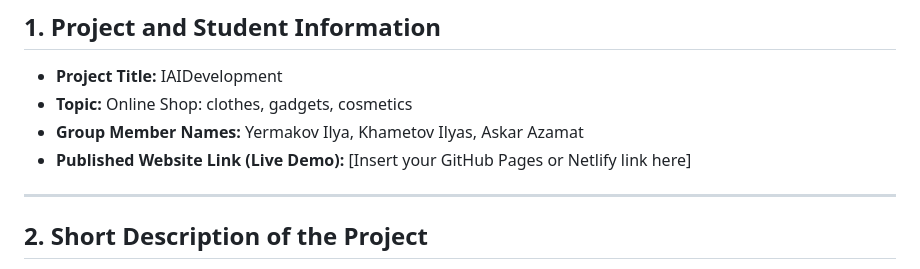
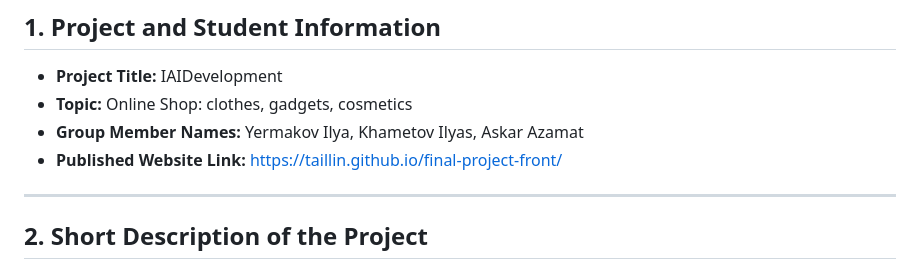
Before and after one commit to Taillin/final-project-front, a Markdown page: README.md, the part around the change. Drawn GitHub-style.

Commit message:
Change published website link to live demo
Updated the published website link in the README.

```diff
--- a/README.md
+++ b/README.md
@@ -10,7 +10,7 @@
 - **Project Title:** IAIDevelopment
 - **Topic:** Online Shop: clothes, gadgets, cosmetics
 - **Group Member Names:** Yermakov Ilya, Khametov Ilyas, Askar Azamat
-- **Published Website Link (Live Demo):** [Insert your GitHub Pages or Netlify link here]
+- **Published Website Link:** https://taillin.github.io/final-project-front/
 ---
 
 ## 2. Short Description of the Project
```
